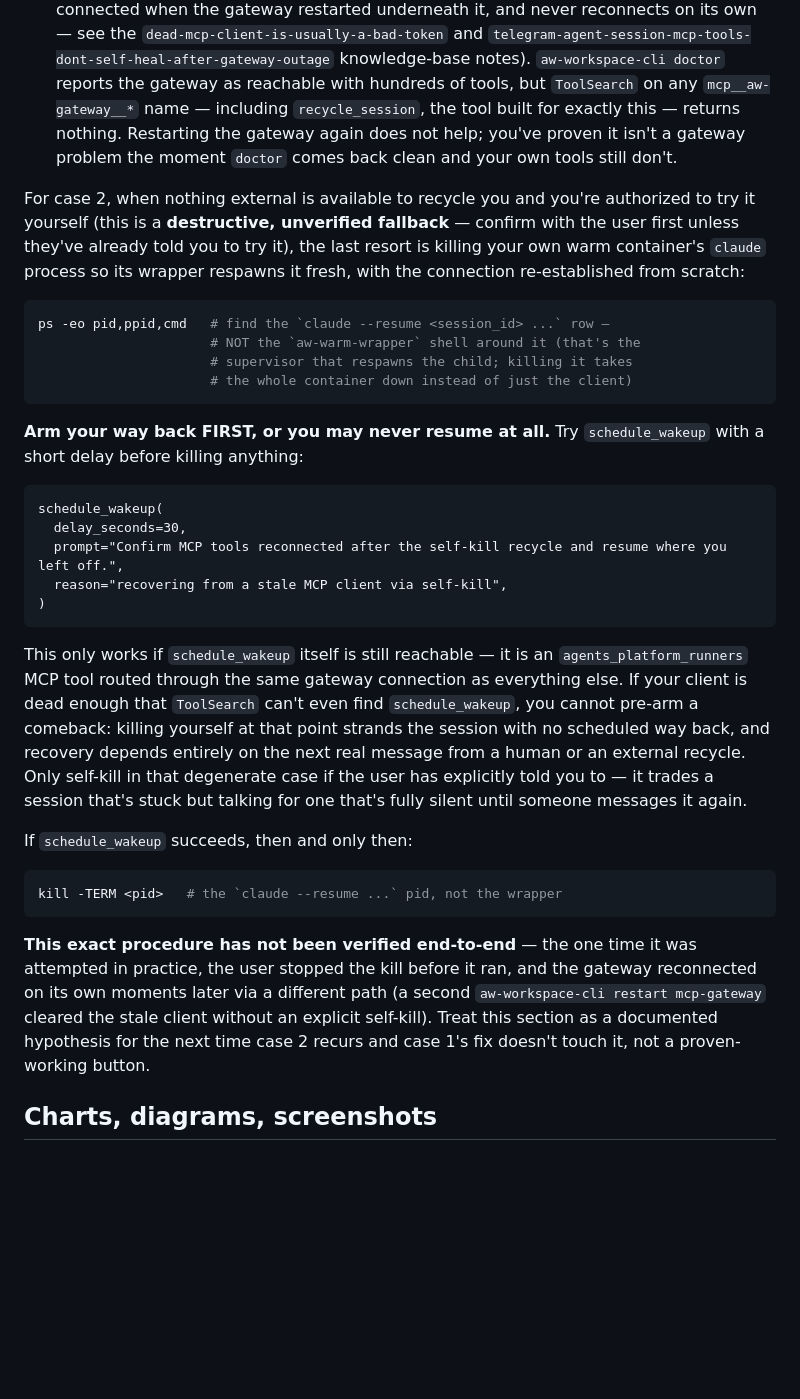
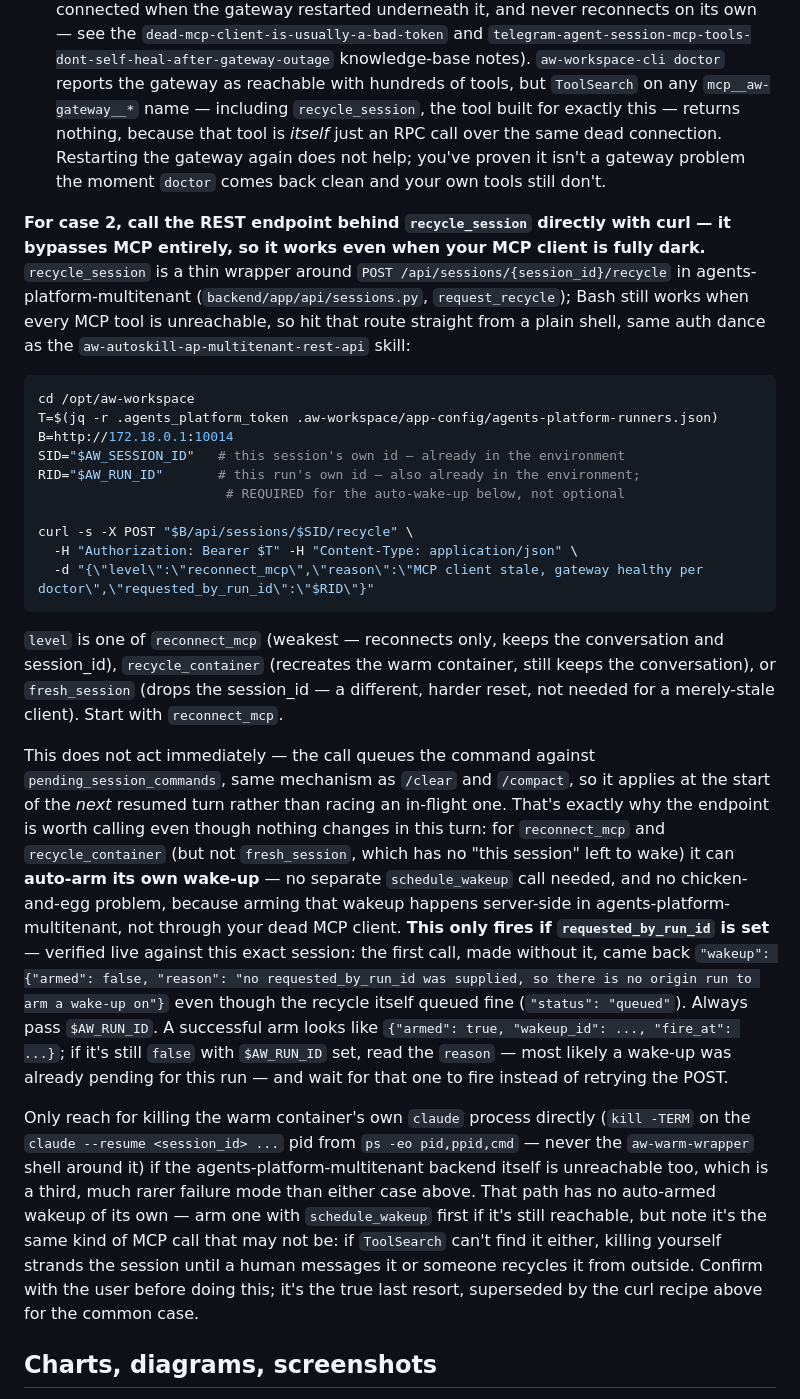
Before and after one commit to tekflox/aw-app-agents-platform-runners, a Markdown page: skills/aw-agent-telegram/SKILL.md, the part around the change. GitHub-like rendering; blank space fills up the shorter version.

Commit message:
docs(skill): replace self-kill recycle fallback with the recycle-via-API recipe
Frederico's better idea: recycle_session is a thin MCP wrapper around
POST /api/sessions/{id}/recycle in agents-platform-multitenant — call
that REST endpoint directly with curl instead of killing the warm
container's claude process. It bypasses MCP entirely (works even when
the session's own MCP client is fully dark) and, for the reconnect_mcp
and recycle_container levels, auto-arms its own wake-up server-side —
no chicken-and-egg with schedule_wakeup being an MCP call too.

Verified live against this session: the first attempt (no
requested_by_run_id) queued the recycle but came back armed:false; a
second call with requested_by_run_id=$AW_RUN_ID armed a real wake-up
(fire_at 60s out). Demoted the self-kill to a true last resort for the
rarer case where the AP-MT backend itself is unreachable too.

````diff
--- a/skills/aw-agent-telegram/SKILL.md
+++ b/skills/aw-agent-telegram/SKILL.md
@@ -306,57 +306,68 @@ them and you'll retry the wrong thing for an hour.
    knowledge-base notes). `aw-workspace-cli doctor` reports the gateway as
    reachable with hundreds of tools, but `ToolSearch` on any
    `mcp__aw-gateway__*` name — including `recycle_session`, the tool built
-   for exactly this — returns nothing. Restarting the gateway again does not
-   help; you've proven it isn't a gateway problem the moment `doctor` comes
-   back clean and your own tools still don't.
+   for exactly this — returns nothing, because that tool is *itself* just an
+   RPC call over the same dead connection. Restarting the gateway again does
+   not help; you've proven it isn't a gateway problem the moment `doctor`
+   comes back clean and your own tools still don't.
 
-For case 2, when nothing external is available to recycle you and you're
-authorized to try it yourself (this is a **destructive, unverified fallback**
-— confirm with the user first unless they've already told you to try it),
-the last resort is killing your own warm container's `claude` process so its
-wrapper respawns it fresh, with the connection re-established from scratch:
+**For case 2, call the REST endpoint behind `recycle_session` directly with
+curl — it bypasses MCP entirely, so it works even when your MCP client is
+fully dark.** `recycle_session` is a thin wrapper around
+`POST /api/sessions/{session_id}/recycle` in agents-platform-multitenant
+(`backend/app/api/sessions.py`, `request_recycle`); Bash still works when
+every MCP tool is unreachable, so hit that route straight from a plain shell,
+same auth dance as the `aw-autoskill-ap-multitenant-rest-api` skill:
 
 ```bash
-ps -eo pid,ppid,cmd   # find the `claude --resume <session_id> ...` row —
-                      # NOT the `aw-warm-wrapper` shell around it (that's the
-                      # supervisor that respawns the child; killing it takes
-                      # the whole container down instead of just the client)
+cd /opt/aw-workspace
+T=$(jq -r .agents_platform_token .aw-workspace/app-config/agents-platform-runners.json)
+B=http://172.18.0.1:10014
+SID="$AW_SESSION_ID"   # this session's own id — already in the environment
+RID="$AW_RUN_ID"       # this run's own id — also already in the environment;
+                        # REQUIRED for the auto-wake-up below, not optional
+
+curl -s -X POST "$B/api/sessions/$SID/recycle" \
+  -H "Authorization: Bearer $T" -H "Content-Type: application/json" \
+  -d "{\"level\":\"reconnect_mcp\",\"reason\":\"MCP client stale, gateway healthy per doctor\",\"requested_by_run_id\":\"$RID\"}"
 ```
 
-**Arm your way back FIRST, or you may never resume at all.** Try
-`schedule_wakeup` with a short delay before killing anything:
+`level` is one of `reconnect_mcp` (weakest — reconnects only, keeps the
+conversation and session_id), `recycle_container` (recreates the warm
+container, still keeps the conversation), or `fresh_session` (drops the
+session_id — a different, harder reset, not needed for a merely-stale
+client). Start with `reconnect_mcp`.
 
-```
-schedule_wakeup(
-  delay_seconds=30,
-  prompt="Confirm MCP tools reconnected after the self-kill recycle and resume where you left off.",
-  reason="recovering from a stale MCP client via self-kill",
-)
-```
+This does not act immediately — the call queues the command against
+`pending_session_commands`, same mechanism as `/clear` and `/compact`, so it
+applies at the start of the *next* resumed turn rather than racing an
+in-flight one. That's exactly why the endpoint is worth calling even though
+nothing changes in this turn: for `reconnect_mcp` and `recycle_container`
+(but not `fresh_session`, which has no "this session" left to wake) it can
+**auto-arm its own wake-up** — no separate `schedule_wakeup` call needed,
+and no chicken-and-egg problem, because arming that wakeup happens
+server-side in agents-platform-multitenant, not through your dead MCP
+client. **This only fires if `requested_by_run_id` is set** — verified live
+against this exact session: the first call, made without it, came back
+`"wakeup": {"armed": false, "reason": "no requested_by_run_id was supplied,
+so there is no origin run to arm a wake-up on"}` even though the recycle
+itself queued fine (`"status": "queued"`). Always pass `$AW_RUN_ID`. A
+successful arm looks like `{"armed": true, "wakeup_id": ..., "fire_at":
+...}`; if it's still `false` with `$AW_RUN_ID` set, read the `reason` —
+most likely a wake-up was already pending for this run — and wait for that
+one to fire instead of retrying the POST.
 
-This only works if `schedule_wakeup` itself is still reachable — it is an
-`agents_platform_runners` MCP tool routed through the same gateway
-connection as everything else. If your client is dead enough that
-`ToolSearch` can't even find `schedule_wakeup`, you cannot pre-arm a
-comeback: killing yourself at that point strands the session with no
-scheduled way back, and recovery depends entirely on the next real message
-from a human or an external recycle. Only self-kill in that degenerate case
-if the user has explicitly told you to — it trades a session that's stuck
-but talking for one that's fully silent until someone messages it again.
-
-If `schedule_wakeup` succeeds, then and only then:
-
-```bash
-kill -TERM <pid>   # the `claude --resume ...` pid, not the wrapper
-```
-
-**This exact procedure has not been verified end-to-end** — the one time it
-was attempted in practice, the user stopped the kill before it ran, and the
-gateway reconnected on its own moments later via a different path (a second
-`aw-workspace-cli restart mcp-gateway` cleared the stale client without an
-explicit self-kill). Treat this section as a documented hypothesis for the
-next time case 2 recurs and case 1's fix doesn't touch it, not a
-proven-working button.
+Only reach for killing the warm container's own `claude` process directly
+(`kill -TERM` on the `claude --resume <session_id> ...` pid from
+`ps -eo pid,ppid,cmd` — never the `aw-warm-wrapper` shell around it) if the
+agents-platform-multitenant backend itself is unreachable too, which is a
+third, much rarer failure mode than either case above. That path has no
+auto-armed wakeup of its own — arm one with `schedule_wakeup` first if it's
+still reachable, but note it's the same kind of MCP call that may not be:
+if `ToolSearch` can't find it either, killing yourself strands the session
+until a human messages it or someone recycles it from outside. Confirm with
+the user before doing this; it's the true last resort, superseded by the
+curl recipe above for the common case.
 
 ## Charts, diagrams, screenshots
 
````
